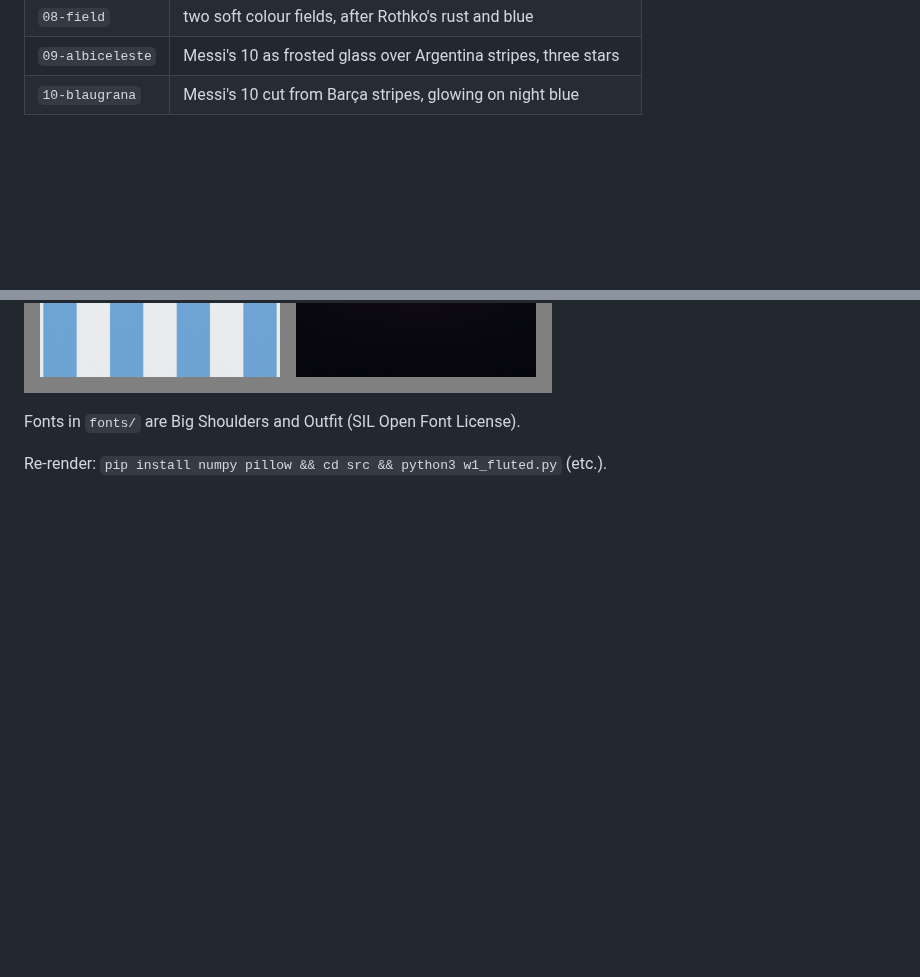
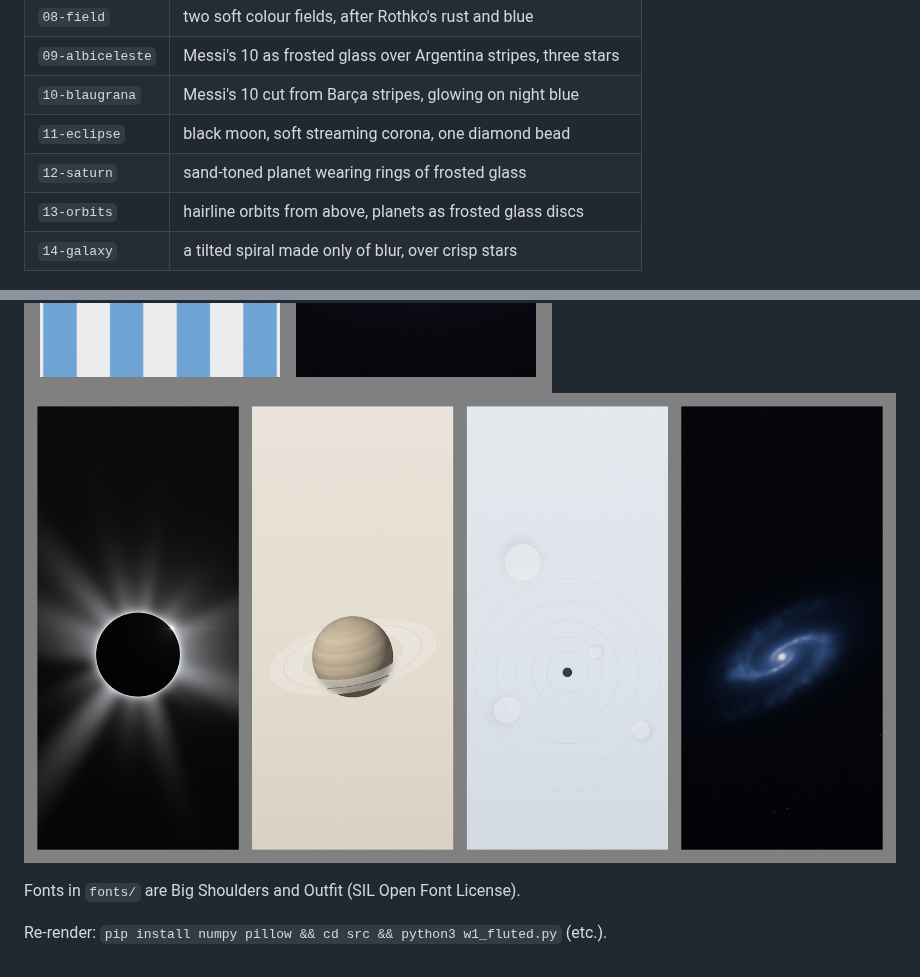
Before and after one commit to koid38/wallpapa, a Markdown page: README.md, 2 parts joined by grey strips. Rendered like a GitHub page; pictures changed too: preview-4.png (added); blank space fills up the shorter version.

```diff
--- a/README.md
+++ b/README.md
@@ -14,10 +14,15 @@ Minimal phone wallpapers, 1440×3168. Rendered procedurally with numpy (linear l
 | `08-field` | two soft colour fields, after Rothko's rust and blue |
 | `09-albiceleste` | Messi's 10 as frosted glass over Argentina stripes, three stars |
 | `10-blaugrana` | Messi's 10 cut from Barça stripes, glowing on night blue |
+| `11-eclipse` | black moon, soft streaming corona, one diamond bead |
+| `12-saturn` | sand-toned planet wearing rings of frosted glass |
+| `13-orbits` | hairline orbits from above, planets as frosted glass discs |
+| `14-galaxy` | a tilted spiral made only of blur, over crisp stars |
 
 ![preview](preview.png)
 ![preview 2](preview-2.png)
 ![preview 3](preview-3.png)
+![preview 4](preview-4.png)
 
 Fonts in `fonts/` are Big Shoulders and Outfit (SIL Open Font License).
 
```
Also changed, not shown: 8 other files.
